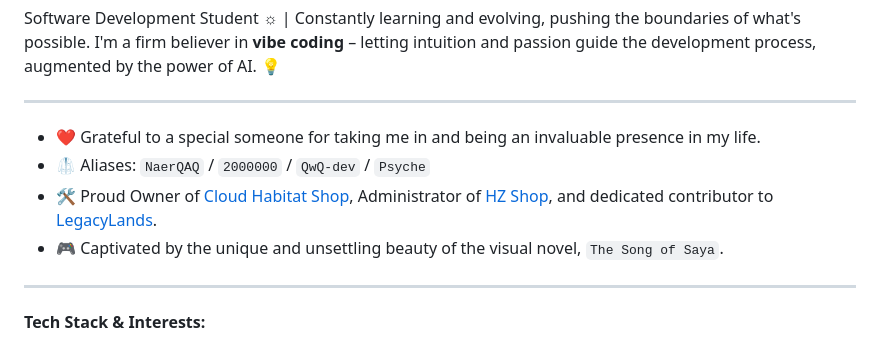
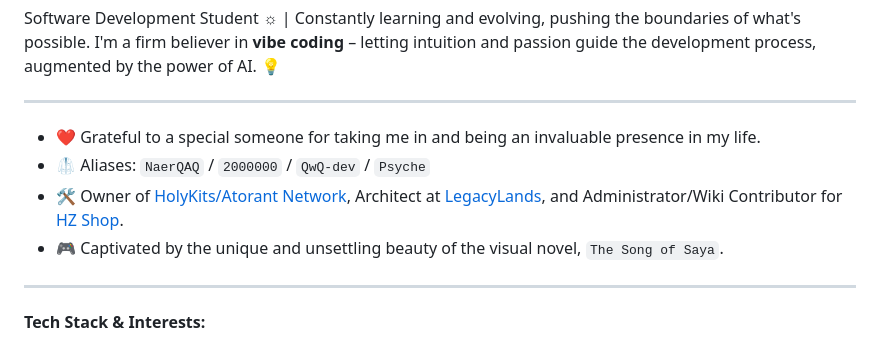
Before and after one commit to QwQ-dev/QwQ-dev, a Markdown page: README.md, the part around the change. Drawn GitHub-style.

```diff
--- a/README.md
+++ b/README.md
@@ -8,7 +8,7 @@ Software Development Student ☼ | Constantly learning and evolving, pushing the
 
 - ❤️ Grateful to a special someone for taking me in and being an invaluable presence in my life.
 - 🥼 Aliases: `NaerQAQ` / `2000000` / `QwQ-dev` / `Psyche`
-- 🛠️ Proud Owner of [Cloud Habitat Shop](https://qwqdev.shop/), Administrator of [HZ Shop](https://hzmod.ooo/), and dedicated contributor to [LegacyLands](https://github.com/LegacyLands).
+- 🛠️ Owner of [HolyKits/Atorant Network](https://www.bilibili.com/video/BV1gF411c7o7/), Architect at [LegacyLands](https://www.legacylands.cn/), and Administrator/Wiki Contributor for [HZ Shop](https://hzmod.ooo/).
 - 🎮 Captivated by the unique and unsettling beauty of the visual novel, `The Song of Saya`.
 
 ---
```
